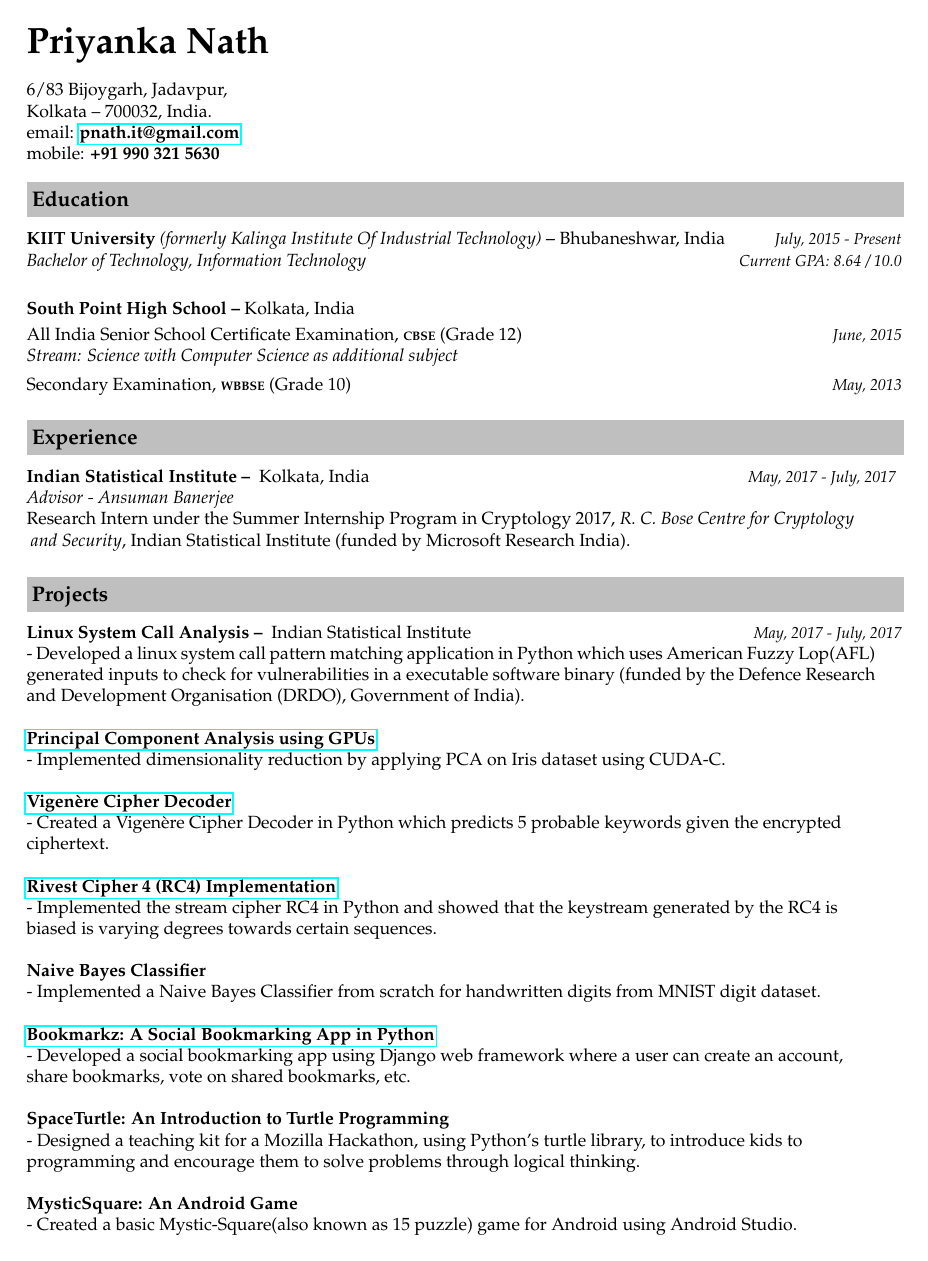
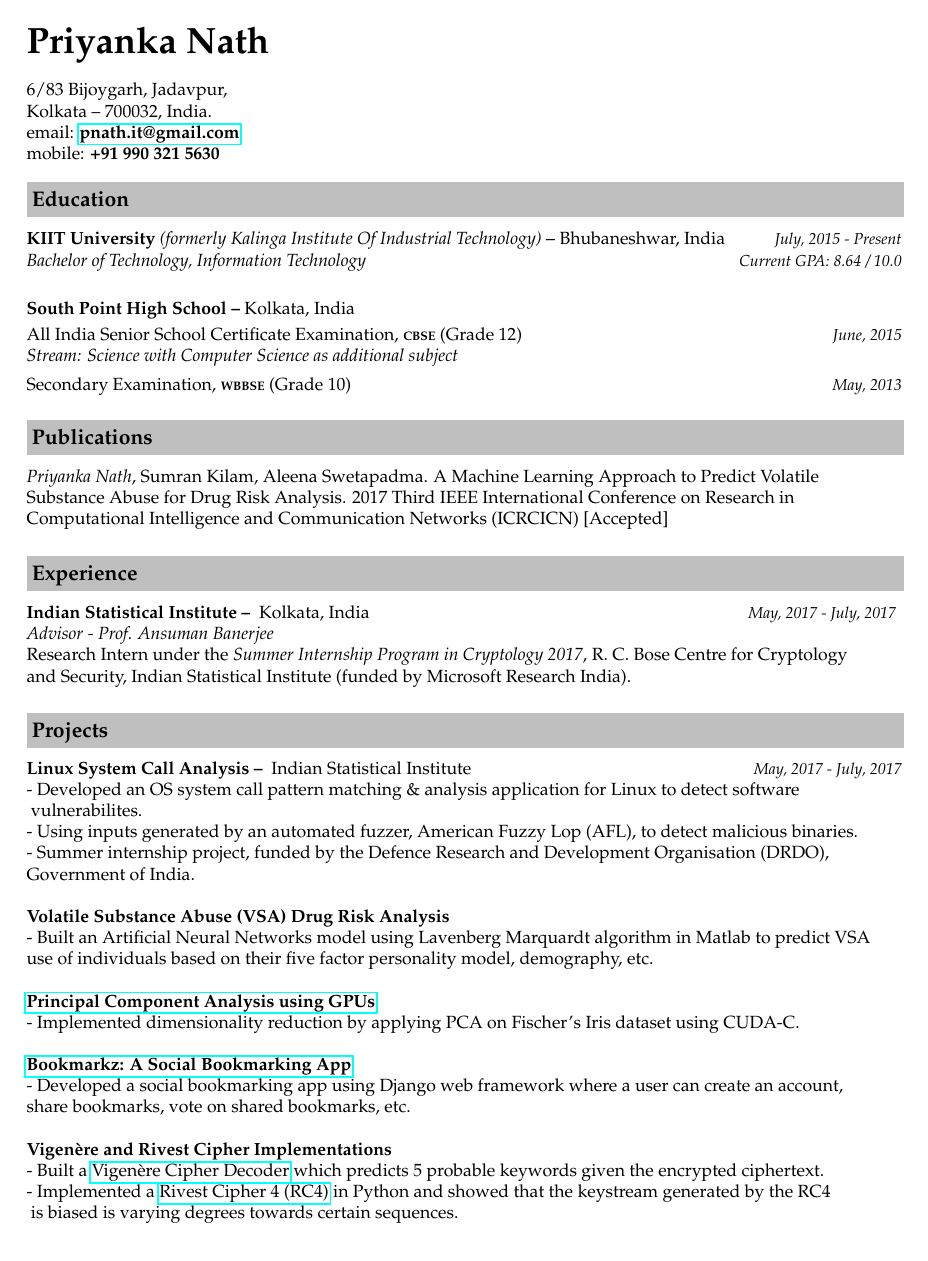
Before and after one commit to p-nath/resume, a LaTeX CV (resume_priyanka_nath.tex): page 1 of 2. Compiled offline with pdfLaTeX.

Commit message:
21 Dec 17

```diff
--- a/resume_priyanka_nath.tex
+++ b/resume_priyanka_nath.tex
@@ -82,15 +82,25 @@ Bhubaneshwar, India & \small{\emph{July, 2015 - Present}}\\
 %{May, 2013 - 87.42\%}}
 \end{tabular*}
 
+\resheading{\textbf{Publications} }\\\\[\lsep]\\[-0.3cm]
+
+\indent
+\begin{tabular*}{\textwidth}{l@{\extracolsep{\fill}}r}
+\emph{Priyanka Nath}, Sumran Kilam, Aleena Swetapadma. A Machine Learning Approach to Predict Volatile\\
+Substance Abuse for Drug Risk Analysis. 2017 Third IEEE International Conference on Research in\\ Computational
+Intelligence and Communication Networks (ICRCICN) [Accepted]
+\\
+\end{tabular*}\\\\
+
 \resheading{\textbf{Experience} }\\\\[\lsep]\\[-0.3cm]
 
 \indent
 \begin{tabular*}{\textwidth}{l@{\extracolsep{\fill}}r}
 \textbf{Indian Statistical Institute – } Kolkata, India
 \indent\indent\indent\indent\indent\indent\indent\indent\indent\indent\indent\indent\indent\indent\small{\emph{      May, 2017 - July, 2017}}\\
-\emph{Advisor - Ansuman Banerjee}\\
-{Research Intern under the Summer Internship Program in Cryptology 2017, \emph{R. C. Bose Centre for Cryptology}}\\
-{\emph{ and Security}, Indian Statistical Institute (funded by Microsoft Research India).}\\
+\emph{Advisor - Prof. Ansuman Banerjee}\\
+{Research Intern under the \emph{Summer Internship Program in Cryptology 2017}, R. C. Bose Centre for Cryptology}\\
+{and Security, Indian Statistical Institute (funded by Microsoft Research India).}\\
 \end{tabular*}\\\\
 
 
@@ -100,32 +110,36 @@ Bhubaneshwar, India & \small{\emph{July, 2015 - Present}}\\
 \textbf{Linux System Call Analysis – } Indian Statistical Institute
 & \small{\emph{May, 2017 - July, 2017}}\\
 \end{tabular*}
-\indent{- Developed a linux system call pattern matching application in Python which uses American Fuzzy Lop(AFL)}\\
-\indent{generated inputs to check for vulnerabilities in a executable software binary (funded by the Defence Research }\\
-\indent{and Development Organisation (DRDO), Government of India).}\\
+\indent{- Developed an OS system call pattern matching \& analysis application for Linux to detect software}\\\indent{     vulnerabilites.}\\
+\indent{- Using inputs generated by an automated fuzzer, American Fuzzy Lop (AFL), to detect malicious binaries.}\\
+\indent{- Summer internship project, funded by the Defence Research and Development Organisation (DRDO),}\\ \indent{Government of India.}\\
+
+
+\indent\textbf{Volatile Substance Abuse (VSA) Drug Risk Analysis}\\
+\indent{- Built an Artificial Neural Networks model using Lavenberg Marquardt algorithm in Matlab to predict VSA }\\\indent{use of individuals based on their five factor personality model, demography, etc.}\\
 
 \indent\textbf{\href{https://github.com/p-nath/pca_cuda}{Principal Component Analysis using GPUs}}\\
-\indent{- Implemented dimensionality reduction by applying PCA on Iris dataset using CUDA-C.}\\
+\indent{- Implemented dimensionality reduction by applying PCA on Fischer's Iris dataset using CUDA-C.}\\
 
-\indent\textbf{\href{https://github.com/p-nath/VigenereCipherCrack}{Vigenère Cipher Decoder}}\\
-\indent{- Created a Vigenère Cipher Decoder in Python which predicts 5 probable keywords given the encrypted }\\ \indent{ciphertext.}\\
+\indent\textbf{\href{https://github.com/p-nath/bookmarkz}{Bookmarkz: A Social Bookmarking App}}\\
+\indent{- Developed a social bookmarking app using Django web framework where a user can create an account,\\
+\indent share bookmarks, vote on shared bookmarks, etc.}\\% \emph{{\href{https://mybookmarkz.herokuapp.com/}{[https://mybookmarkz.herokuapp.com/]}}}\\
 
-\indent\textbf{\href{https://github.com/p-nath/rc4}{Rivest Cipher 4 (RC4) Implementation}}\\
-\indent{- Implemented the stream cipher RC4 in Python and showed that the keystream generated by the RC4 is}\\ \indent{biased is varying degrees towards certain sequences.}\\
+\indent\textbf{Vigenère and Rivest Cipher Implementations}\\
+\indent{- Built a \href{https://github.com/p-nath/VigenereCipherCrack}{Vigenère Cipher Decoder} which predicts 5 probable keywords given the encrypted
+ciphertext.}\\
+\indent{- Implemented a \href{https://github.com/p-nath/rc4}{Rivest Cipher 4 (RC4)} in Python and showed that the keystream generated by the RC4}\\\indent{ is biased is varying degrees towards certain sequences.}\\
+
 
 \indent\textbf{Naive Bayes Classifier }\\
 \indent{- Implemented a Naive Bayes Classifier from scratch for handwritten digits from MNIST digit dataset.}\\
-
-\indent\textbf{\href{https://github.com/p-nath/bookmarkz}{Bookmarkz: A Social Bookmarking App in Python}}\\
-\indent{- Developed a social bookmarking app using Django web framework where a user can create an account,\\
-\indent share bookmarks, vote on shared bookmarks, etc.}\\
 
 \indent\textbf{SpaceTurtle: An Introduction to  Turtle Programming}\\
 \indent{- Designed a teaching kit for a Mozilla Hackathon, using Python's turtle library, to introduce kids to \\
 \indent programming and encourage them to solve problems through logical thinking.}\\
 
 \indent\textbf{MysticSquare: An Android Game}\\
-\indent{- Created a basic Mystic-Square(also known as 15 puzzle) game for Android using Android Studio.}\\\\
+\indent{- Made a basic Mystic-Square (also known as 15 puzzle) game for Android using Android Studio.}\\\\
 
 
 \resheading{\textbf{Technical Skills} }\\\\[\lsep]
```
Also changed, not shown: resume_priyanka_nath.pdf, resume_priyanka_nath.tex (8 more changed lines).
